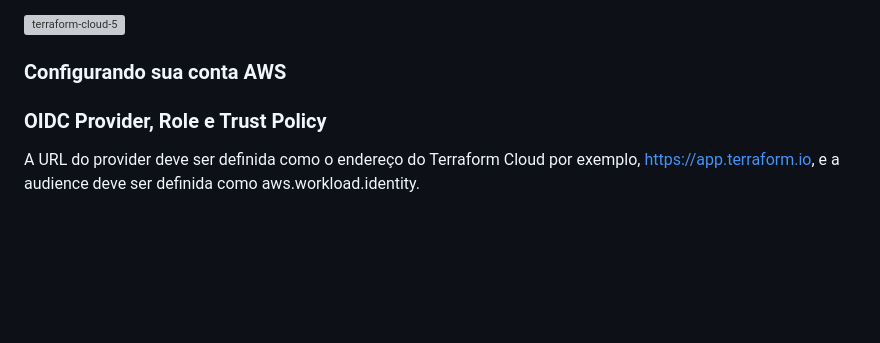
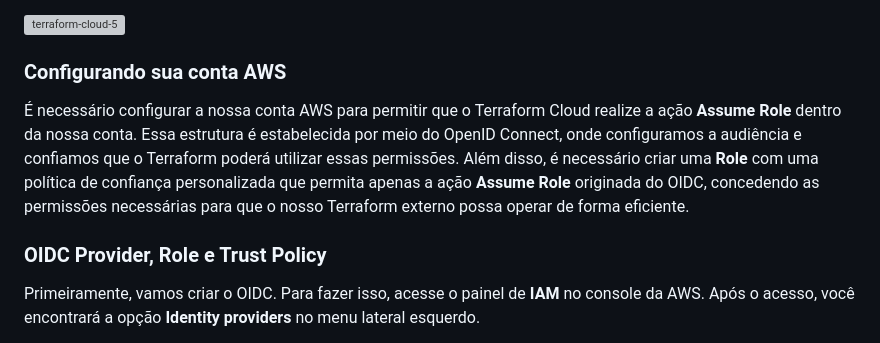
Before and after one commit to thiagooliveira-sh/Gatsby, a Markdown page: posts/2023-05-23-configurando-o-terraform-cloud-com-iam-roles.md, the part around the change printed below. GitHub-like rendering; blank space fills up the shorter version; grey boxes are pictures that could not be loaded.

Commit message:
Update Posts “2023-05-23-configurando-o-terraform-cloud-com-iam-roles”

```diff
--- a/posts/2023-05-23-configurando-o-terraform-cloud-com-iam-roles.md
+++ b/posts/2023-05-23-configurando-o-terraform-cloud-com-iam-roles.md
@@ -80,7 +80,9 @@ Basta selecionar o seu repositório e, em seguida, o seu workspace estará  pron
 
 ### Configurando sua conta AWS
 
+É necessário configurar a nossa conta AWS para permitir que o Terraform Cloud realize a ação **Assume Role** dentro da nossa conta. Essa estrutura é estabelecida por meio do OpenID Connect, onde configuramos a audiência e confiamos que o Terraform poderá utilizar essas permissões. Além disso, é necessário criar uma **Role** com uma política de confiança personalizada que permita apenas a ação **Assume Role** originada do OIDC, concedendo as permissões necessárias para que o nosso Terraform externo possa operar de forma eficiente.
+
 ### OIDC Provider, Role e Trust Policy
 
-A URL do provider deve ser definida como o endereço do Terraform Cloud por exemplo, https://app.terraform.io, e a audience deve ser definida como aws.workload.identity.
+Primeiramente, vamos criar o OIDC. Para fazer isso, acesse o painel de **IAM** no console da AWS. Após o acesso, você encontrará a opção **Identity providers** no menu lateral esquerdo.
 
```
Also changed, not shown: other parts of posts/2023-05-23-configurando-o-terraform-cloud-com-iam-roles.md (+9 -1 lines).
